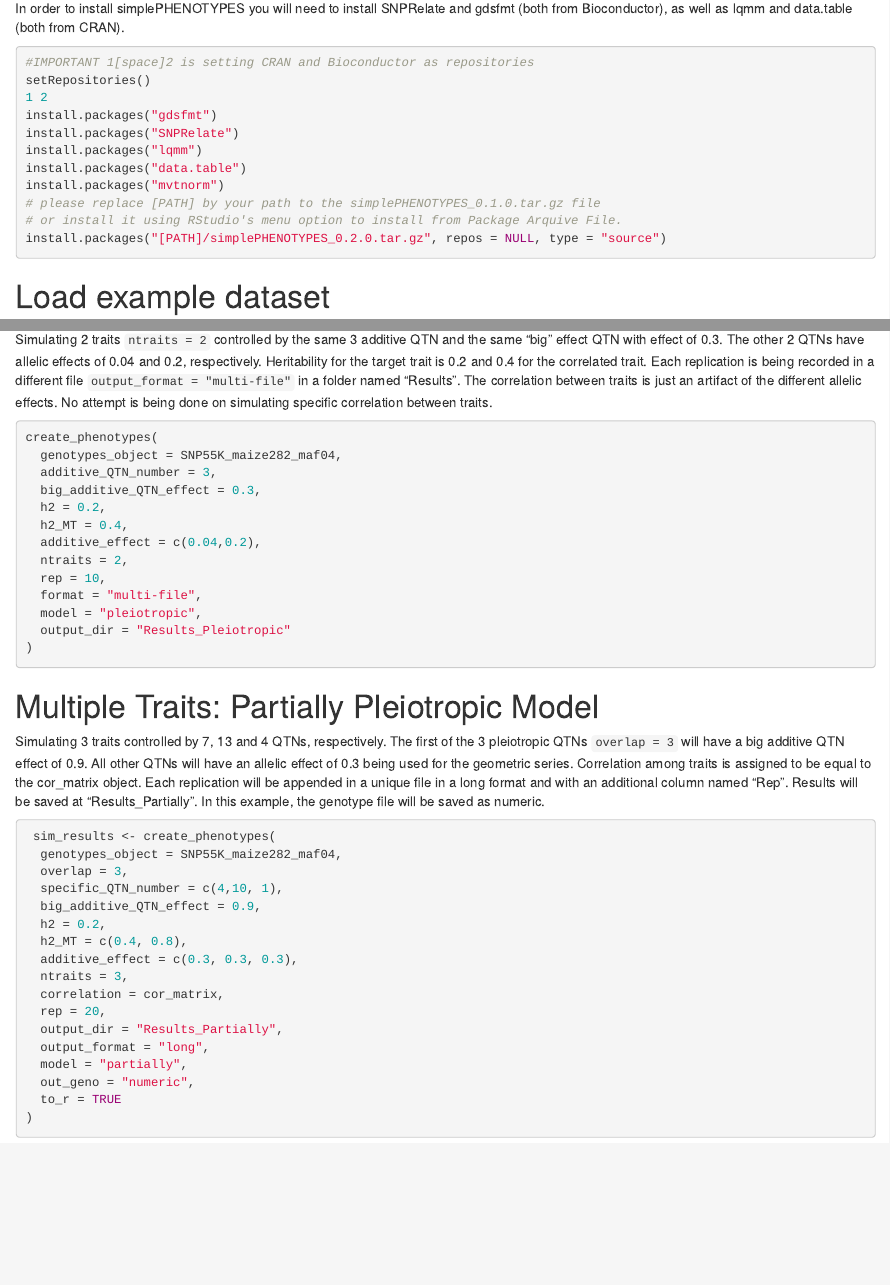
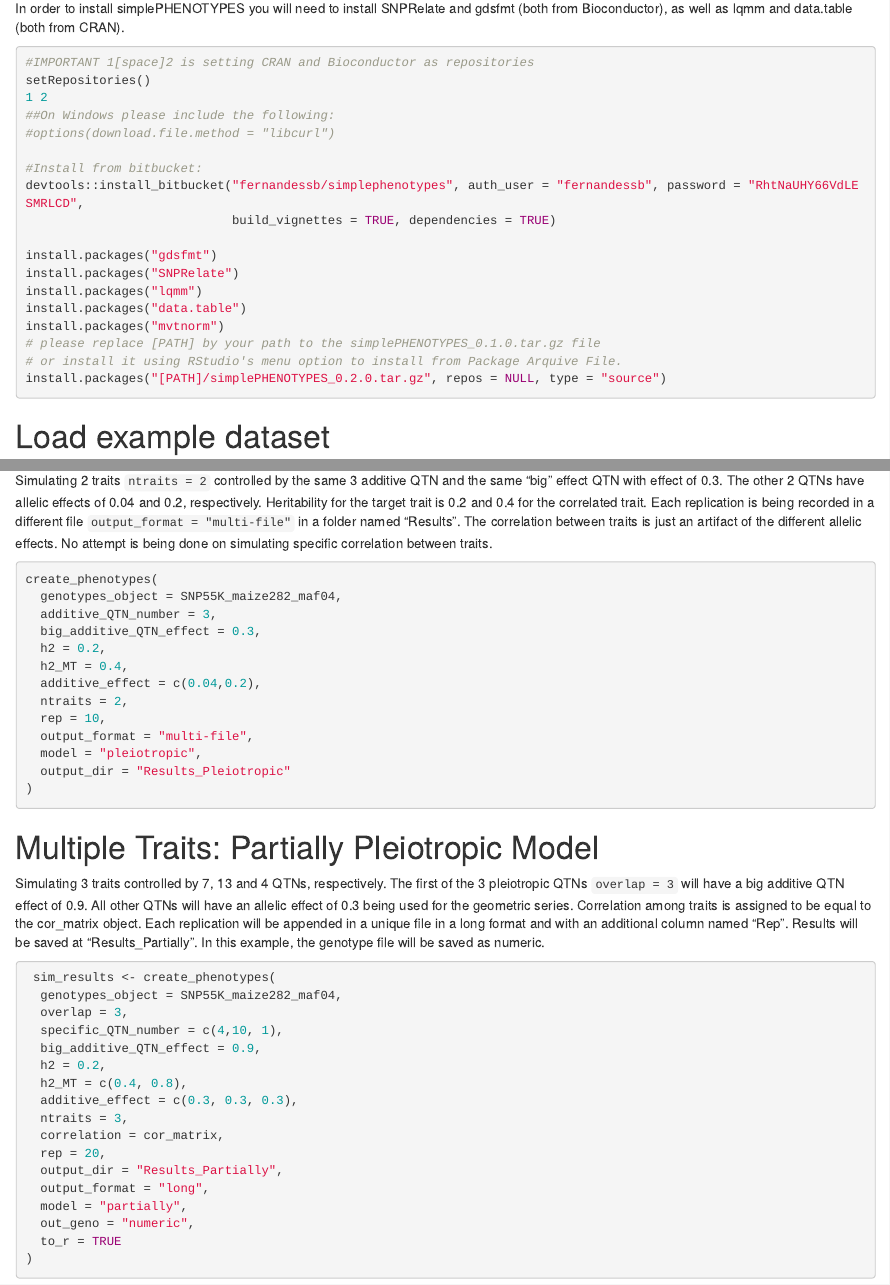
Before and after one commit to samuelbfernandes/simplePHENOTYPES, an R Markdown document (vignettes/Introduction.Rmd): the page in a window 1100 px wide, from 240 px down, and a second part further down, joined at a grey line. Rendered offline with R 4.5, knitr and Pandoc, with nearby package versions.

Commit message:
installation from bitbucket

```diff
--- a/vignettes/Introduction.Rmd
+++ b/vignettes/Introduction.Rmd
@@ -31,6 +31,13 @@ In order to install simplePHENOTYPES you will need to install SNPRelate and gdsf
 #IMPORTANT 1[space]2 is setting CRAN and Bioconductor as repositories
 setRepositories()
 1 2
+##On Windows please include the following:
+#options(download.file.method = "libcurl")
+
+#Install from bitbucket:
+devtools::install_bitbucket("fernandessb/simplephenotypes", auth_user = "fernandessb", password = "RhtNaUHY66VdLESMRLCD",
+                            build_vignettes = TRUE, dependencies = TRUE)
+
 install.packages("gdsfmt")
 install.packages("SNPRelate")
 install.packages("lqmm")
@@ -77,7 +84,7 @@ create_phenotypes(
   additive_effect = c(0.04,0.2),
   ntraits = 2,
   rep = 10,
-  format = "multi-file",
+  output_format = "multi-file",
   model = "pleiotropic",
   output_dir = "Results_Pleiotropic"
 )
```
